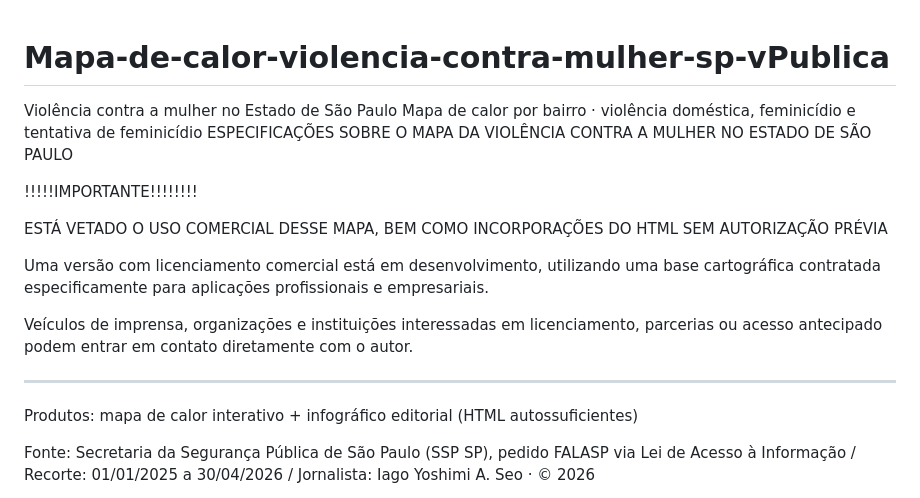
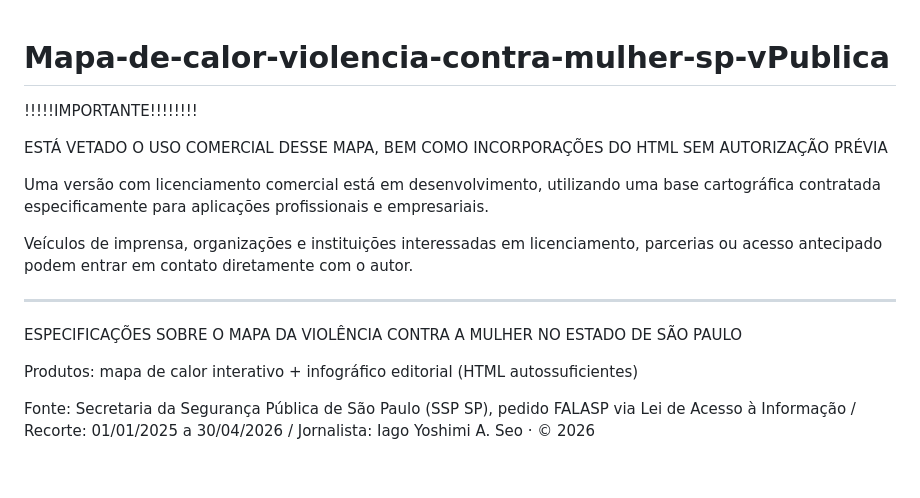
Before and after one commit to iagoseojornalismo-alt/Projeto-mapa-de-calor-violencia-contra-mulher-sp-ver-publica, a Markdown page: README.md, the part around the change. Rendered like a GitHub page; blank space fills up the shorter version.

```diff
--- a/README.md
+++ b/README.md
@@ -1,6 +1,4 @@
 # Mapa-de-calor-violencia-contra-mulher-sp-vPublica
-Violência contra a mulher no Estado de São Paulo Mapa de calor por bairro · violência doméstica, feminicídio e tentativa de feminicídio
-ESPECIFICAÇÕES SOBRE O MAPA DA VIOLÊNCIA CONTRA A MULHER NO ESTADO DE SÃO PAULO
 
 !!!!!IMPORTANTE!!!!!!!!
 
@@ -10,6 +8,7 @@ Uma versão com licenciamento comercial está em desenvolvimento, utilizando uma
 
 Veículos de imprensa, organizações e instituições interessadas em licenciamento, parcerias ou acesso antecipado podem entrar em contato diretamente com o autor.
 ________________________________________
+ESPECIFICAÇÕES SOBRE O MAPA DA VIOLÊNCIA CONTRA A MULHER NO ESTADO DE SÃO PAULO
 
 Produtos: mapa de calor interativo + infográfico editorial (HTML autossuficientes)
 
```
